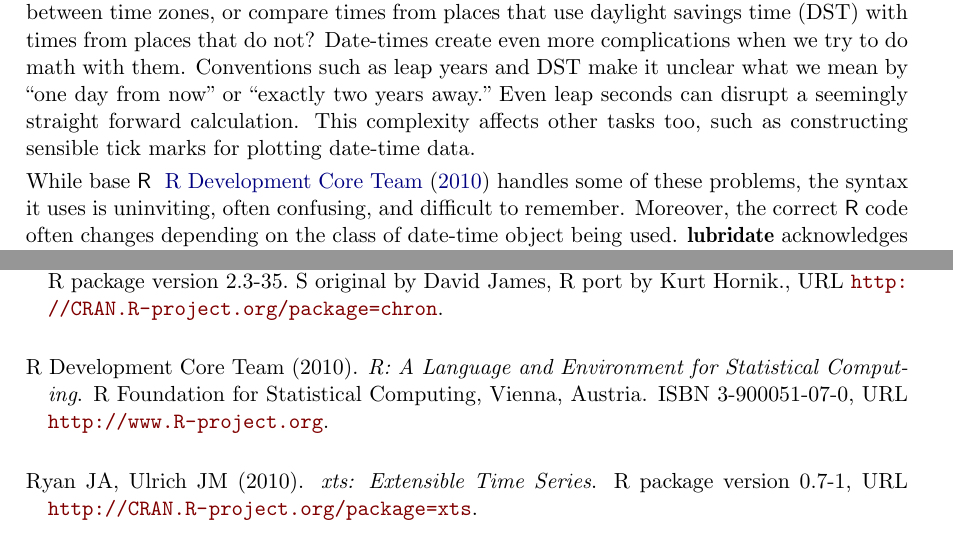
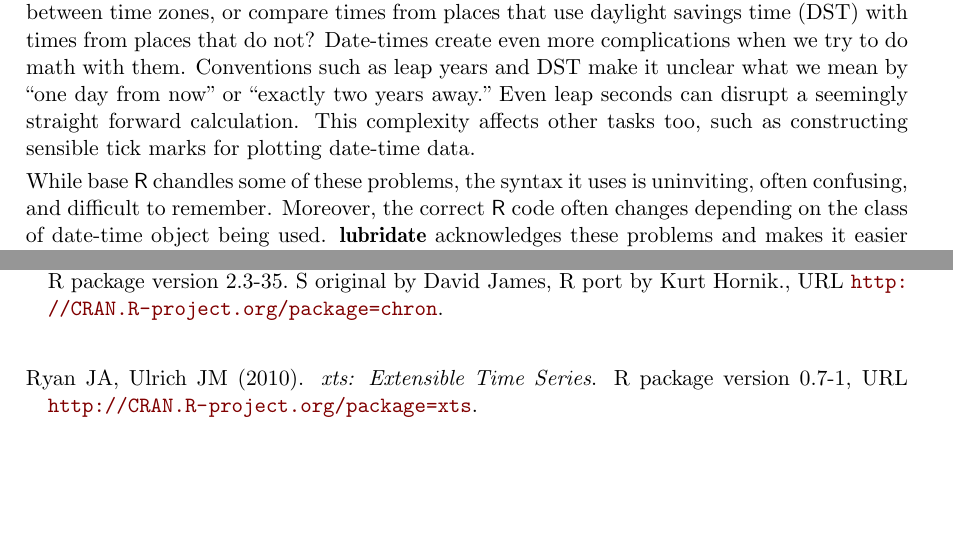
Before and after one commit to tidyverse/lubridate, a LaTeX document (paper/lubridate.tex): two parts of pages 1 and 19 of 20, joined at a grey line, cut so that both start at the same text, the shorter picture padded with empty space. Compiled offline with pdfLaTeX.

Commit message:
fixing documentation. Plus paper edits.

```diff
--- a/paper/lubridate.tex
+++ b/paper/lubridate.tex
@@ -40,7 +40,7 @@
 
 Date-time data can be frustrating to work with. It comes in many different formats, which makes recognizing and parsing it a challenge. Will our program handle the format that we have? If it does, we still face a slew of problems specific to date-times. How can we easily extract components of the date-times, such as years, months, or seconds? How can we switch between time zones, or compare times from places that use daylight savings time (DST) with times from places that do not? Date-times create even more complications when we try to do math with them. Conventions such as leap years and DST make it unclear what we mean by ``one day from now" or ``exactly two years away."  Even leap seconds can disrupt a seemingly straight forward calculation.  This complexity affects other tasks too, such as constructing sensible tick marks for plotting date-time data.
 
-While base \proglang{R} ~\cite{R} handles some of these problems, the syntax it uses is uninviting, often confusing, and difficult to remember. Moreover, the correct \proglang{R} code often changes depending on the class of date-time object being used. \pkg{lubridate} acknowledges these problems and makes it easier to work with date-time data in \proglang{R}. Specifically, \pkg{lubridate} helps users:
+While base \proglang{R} chandles some of these problems, the syntax it uses is uninviting, often confusing, and difficult to remember. Moreover, the correct \proglang{R} code often changes depending on the class of date-time object being used. \pkg{lubridate} acknowledges these problems and makes it easier to work with date-time data in \proglang{R}. Specifically, \pkg{lubridate} helps users:
 
 \begin{itemize}
    \item Identify and parse date-time data, Section~\ref{sec:parsing}
```
Also changed, not shown: paper/lubridate.bbl, 4 other files.
